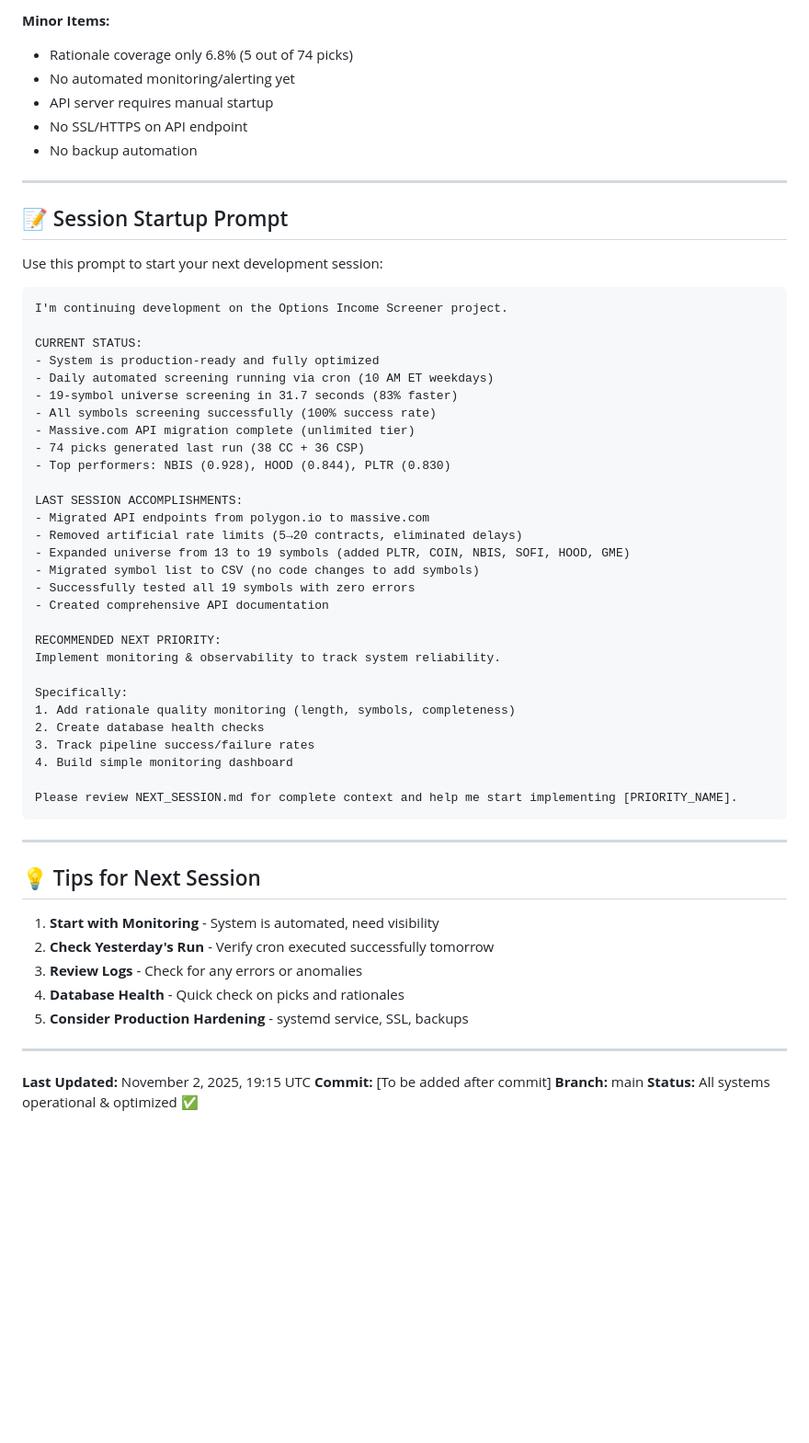
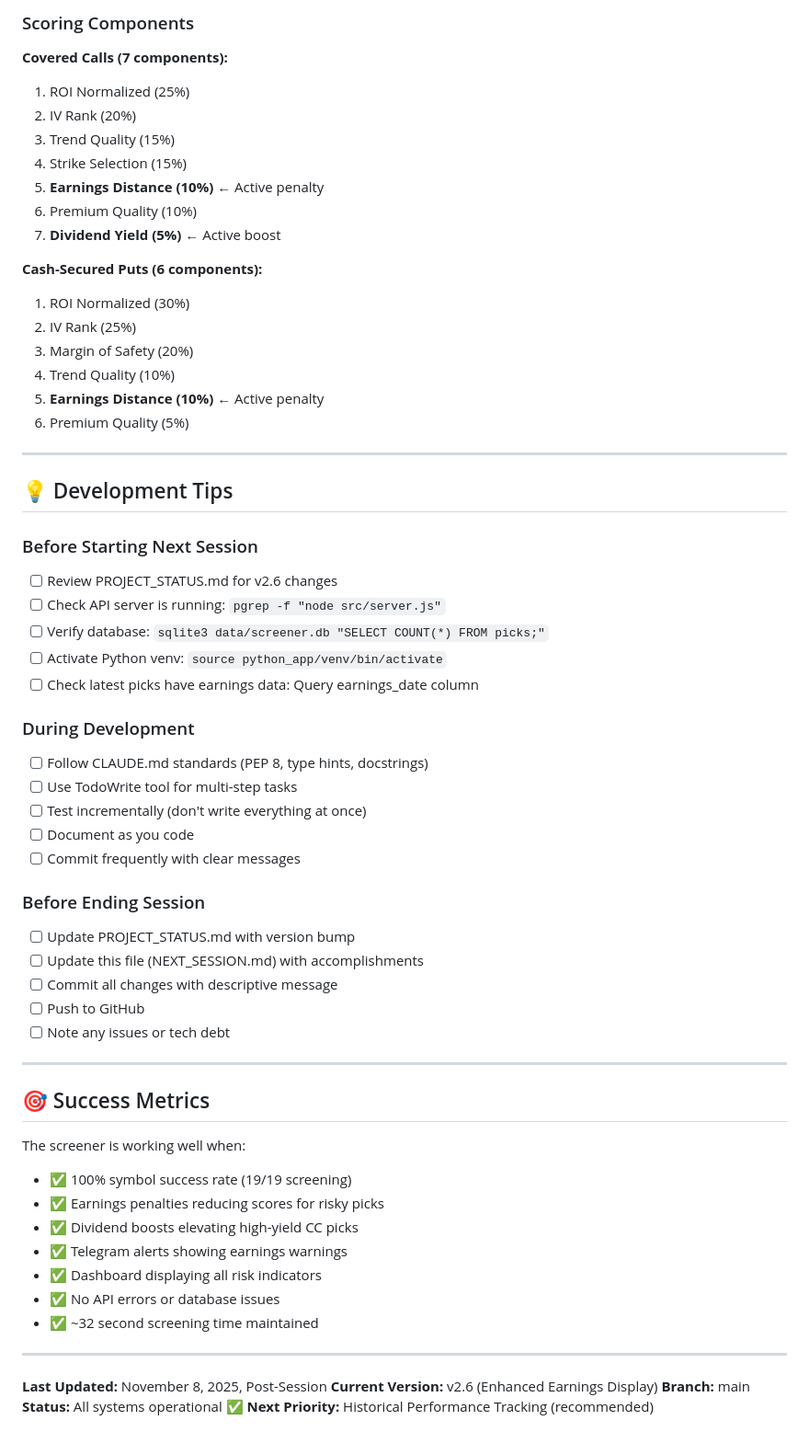
Before and after one commit to Ja-Ta/options-income-screener, a Markdown page: NEXT_SESSION.md, the part around one of its changes. Shown at 92% size. GitHub-like rendering; blank space fills up the shorter version.

````diff
--- a/NEXT_SESSION.md
+++ b/NEXT_SESSION.md
@@ -244,62 +321,65 @@ echo "NFLX,Netflix Inc.,Technology" >> python_app/src/data/universe.csv
 
-**Minor Items:**
-- Rationale coverage only 6.8% (5 out of 74 picks)
-- No automated monitoring/alerting yet
-- API server requires manual startup
-- No SSL/HTTPS on API endpoint
-- No backup automation
+### Scoring Components
+
+**Covered Calls (7 components):**
+1. ROI Normalized (25%)
+2. IV Rank (20%)
+3. Trend Quality (15%)
+4. Strike Selection (15%)
+5. **Earnings Distance (10%)** ← Active penalty
+6. Premium Quality (10%)
+7. **Dividend Yield (5%)** ← Active boost
+
+**Cash-Secured Puts (6 components):**
+1. ROI Normalized (30%)
+2. IV Rank (25%)
+3. Margin of Safety (20%)
+4. Trend Quality (10%)
+5. **Earnings Distance (10%)** ← Active penalty
+6. Premium Quality (5%)
 
 ---
 
-## 📝 Session Startup Prompt
+## 💡 Development Tips
 
-Use this prompt to start your next development session:
+### Before Starting Next Session
+- [ ] Review PROJECT_STATUS.md for v2.6 changes
+- [ ] Check API server is running: `pgrep -f "node src/server.js"`
+- [ ] Verify database: `sqlite3 data/screener.db "SELECT COUNT(*) FROM picks;"`
+- [ ] Activate Python venv: `source python_app/venv/bin/activate`
+- [ ] Check latest picks have earnings data: Query earnings_date column
 
-```
-I'm continuing development on the Options Income Screener project.
+### During Development
+- [ ] Follow CLAUDE.md standards (PEP 8, type hints, docstrings)
+- [ ] Use TodoWrite tool for multi-step tasks
+- [ ] Test incrementally (don't write everything at once)
+- [ ] Document as you code
+- [ ] Commit frequently with clear messages
 
-CURRENT STATUS:
-- System is production-ready and fully optimized
-- Daily automated screening running via cron (10 AM ET weekdays)
-- 19-symbol universe screening in 31.7 seconds (83% faster)
-- All symbols screening successfully (100% success rate)
-- Massive.com API migration complete (unlimited tier)
-- 74 picks generated last run (38 CC + 36 CSP)
-- Top performers: NBIS (0.928), HOOD (0.844), PLTR (0.830)
-
-LAST SESSION ACCOMPLISHMENTS:
-- Migrated API endpoints from polygon.io to massive.com
-- Removed artificial rate limits (5→20 contracts, eliminated delays)
-- Expanded universe from 13 to 19 symbols (added PLTR, COIN, NBIS, SOFI, HOOD, GME)
-- Migrated symbol list to CSV (no code changes to add symbols)
-- Successfully tested all 19 symbols with zero errors
-- Created comprehensive API documentation
-
-RECOMMENDED NEXT PRIORITY:
-Implement monitoring & observability to track system reliability.
-
-Specifically:
-1. Add rationale quality monitoring (length, symbols, completeness)
-2. Create database health checks
-3. Track pipeline success/failure rates
-4. Build simple monitoring dashboard
-
-Please review NEXT_SESSION.md for complete context and help me start implementing [PRIORITY_NAME].
-```
+### Before Ending Session
+- [ ] Update PROJECT_STATUS.md with version bump
+- [ ] Update this file (NEXT_SESSION.md) with accomplishments
+- [ ] Commit all changes with descriptive message
+- [ ] Push to GitHub
+- [ ] Note any issues or tech debt
 
 ---
 
-## 💡 Tips for Next Session
+## 🎯 Success Metrics
 
-1. **Start with Monitoring** - System is automated, need visibility
-2. **Check Yesterday's Run** - Verify cron executed successfully tomorrow
-3. **Review Logs** - Check for any errors or anomalies
-4. **Database Health** - Quick check on picks and rationales
-5. **Consider Production Hardening** - systemd service, SSL, backups
+The screener is working well when:
+- ✅ 100% symbol success rate (19/19 screening)
+- ✅ Earnings penalties reducing scores for risky picks
+- ✅ Dividend boosts elevating high-yield CC picks
+- ✅ Telegram alerts showing earnings warnings
+- ✅ Dashboard displaying all risk indicators
+- ✅ No API errors or database issues
+- ✅ ~32 second screening time maintained
 
 ---
 
-**Last Updated:** November 2, 2025, 19:15 UTC
-**Commit:** [To be added after commit]
+**Last Updated:** November 8, 2025, Post-Session
+**Current Version:** v2.6 (Enhanced Earnings Display)
 **Branch:** main
-**Status:** All systems operational & optimized ✅
+**Status:** All systems operational ✅
+**Next Priority:** Historical Performance Tracking (recommended)
````
Also changed, not shown: other parts of NEXT_SESSION.md (+229 -152 lines), PROJECT_STATUS.md (+56 -33 lines).
